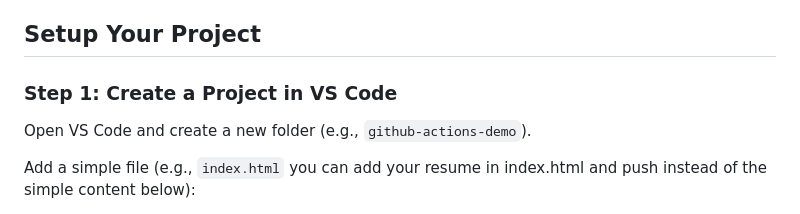
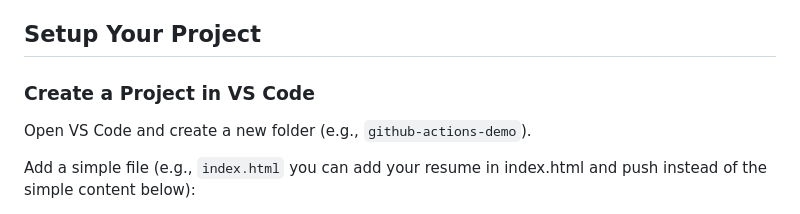
Before and after one commit to raphgm/Lesson-Introduction-to-CI-CD-with-GitHub-Actions-in-VS-Code, a Markdown page: README.md, the part around the change. GitHub-like rendering.

```diff
--- a/README.md
+++ b/README.md
@@ -10,7 +10,7 @@ Learn to set up a basic CI/CD pipeline using GitHub Actions directly from VS Cod
 
 ## Setup Your Project
 
-### Step 1: Create a Project in VS Code
+### Create a Project in VS Code
 
 Open VS Code and create a new folder (e.g., `github-actions-demo`).
 
```
